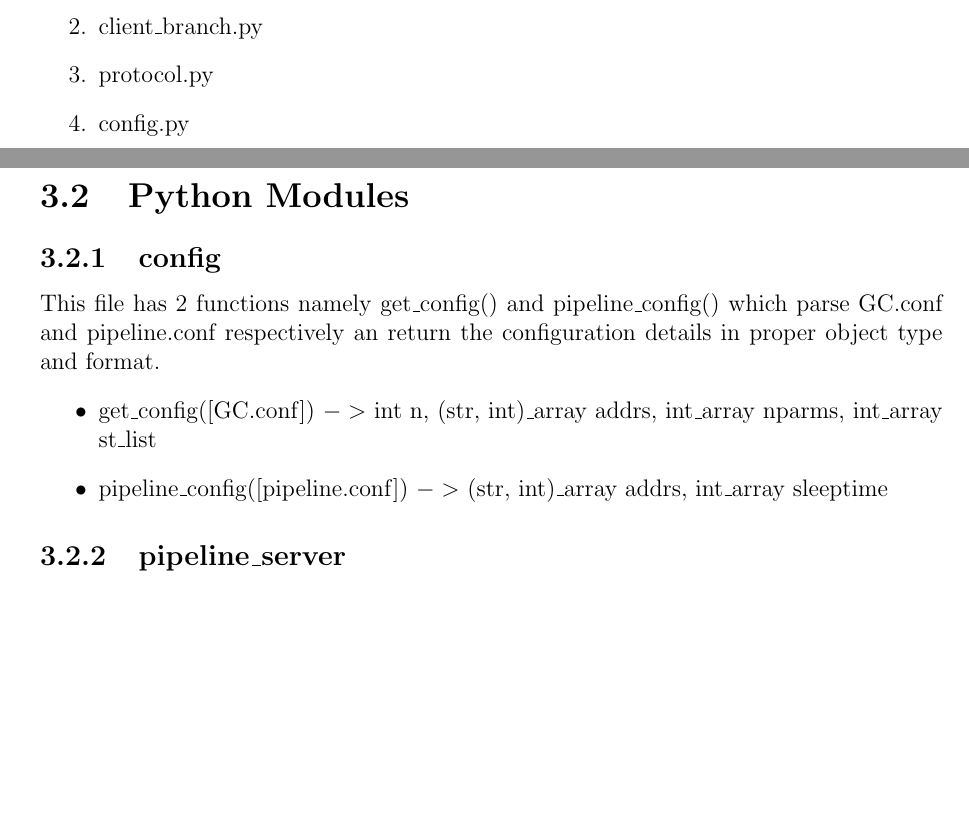
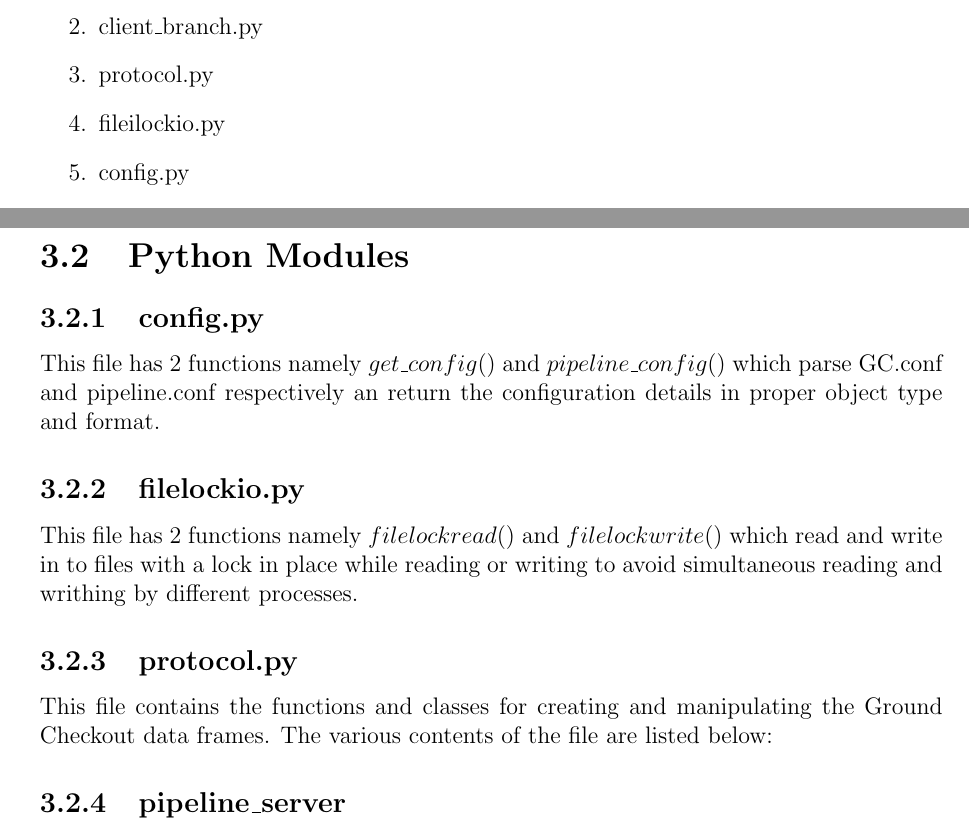
Before and after one commit to SeshaCharla/mgco, a LaTeX thesis (Documentation/mgco.tex, which reads Documentation/sourcecode.tex): two parts of pages 6 and 7 of 13, joined at a grey line, cut so that both start at the same text, the shorter picture padded with empty space. Compiled offline with pdfLaTeX.

Commit message:
added protocol details

```diff
--- a/Documentation/sourcecode.tex
+++ b/Documentation/sourcecode.tex
@@ -3,6 +3,7 @@ The main source code spreads across the following python files namely:
 	\item pipeline\_server.py
 	\item client\_branch.py
 	\item protocol.py
+	\item fileilockio.py
 	\item config.py
 \end{enumerate}
 The confuguration of the application is set using 2 configuration files namely:
@@ -28,16 +29,27 @@ shown below:
 
 \section{Python Modules}
 
-\subsection{config}
-This file has 2 functions namely get\_config() and pipeline\_config() which
+\subsection{config.py}
+This file has 2 functions namely $get\_config()$ and $pipeline\_config()$ which
 parse GC.conf and pipeline.conf respectively an return the configuration
 details in proper object type and format.
-\begin{itemize}
-	\item get\_config([GC.conf]) $->$ int n, (str, int)\_array addrs, int\_array nparms,
-		int\_array st\_list
-	\item pipeline\_config([pipeline.conf]) $->$ (str, int)\_array addrs, int\_array
-		sleeptime
-\end{itemize}
+%\begin{itemize}
+%	\item get\_config([GC.conf]) $->$ int n, (str, int)\_array addrs, int\_array nparms,
+%		int\_array st\_list
+%	\item pipeline\_config([pipeline.conf]) $->$ (str, int)\_array addrs, int\_array
+%		sleeptime
+%\end{itemize}
+
+
+\subsection{filelockio.py}
+This file has 2 functions namely $filelockread()$ and $filelockwrite()$ which read
+and write in to files with a lock in place while reading or writing to avoid
+simultaneous reading and writhing by different processes.
+
+
+\subsection{protocol.py}
+This file contains the functions and classes for creating and manipulating the
+Ground Checkout data frames. The various contents of the file are listed below:
 
 
 \subsection{pipeline\_server}
```
